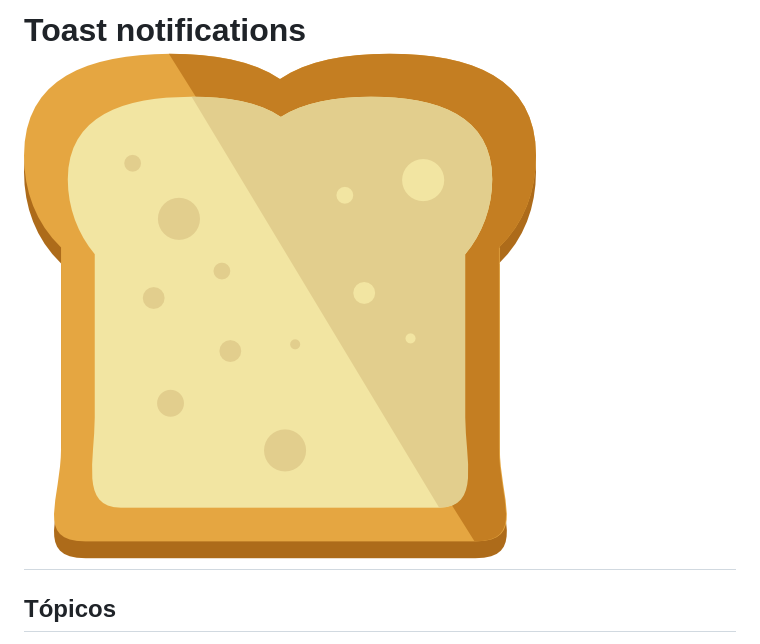
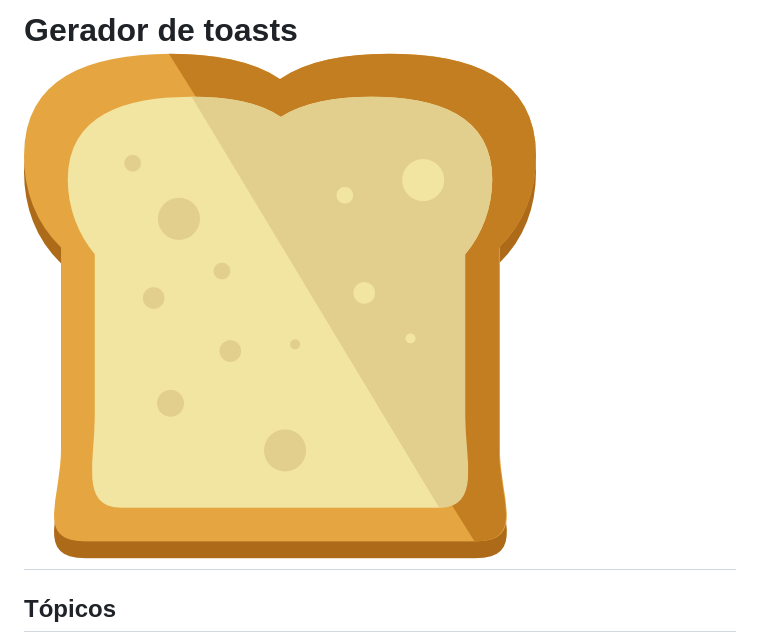
Before and after one commit to Lucasarkh/toast-notification, a Markdown page: README.md, the part around the change. GitHub-like rendering.

Commit message:
docs: updated readME

```diff
--- a/README.md
+++ b/README.md
@@ -1,4 +1,4 @@
-# Toast notifications <img src="https://github.com/Lucasarkh/toast-notification/blob/main/favicon.png" style="width: 40px; height: 40px;">
+# Gerador de toasts <img src="https://github.com/Lucasarkh/toast-notification/blob/main/favicon.png" style="width: 40px; height: 40px;">
 
 ## Tópicos
 
```
